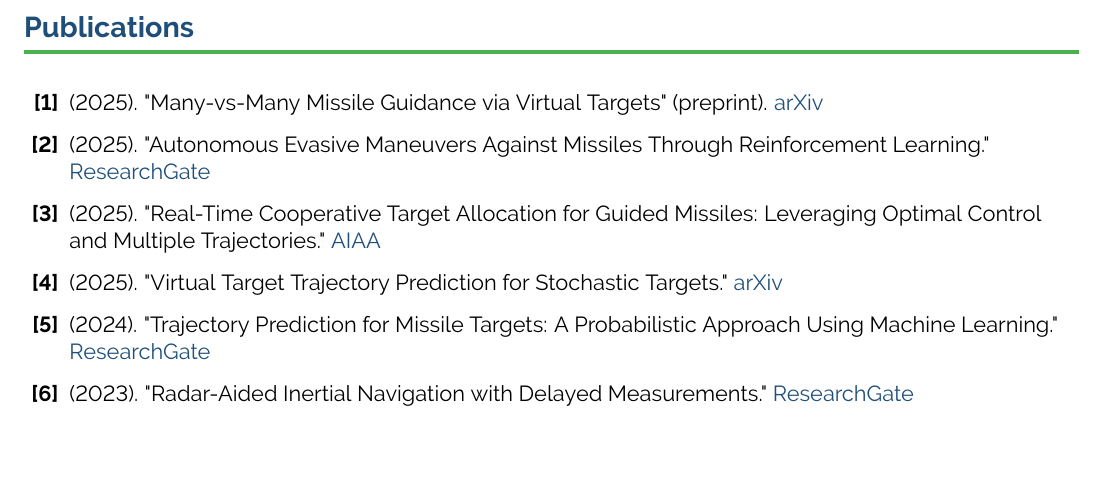
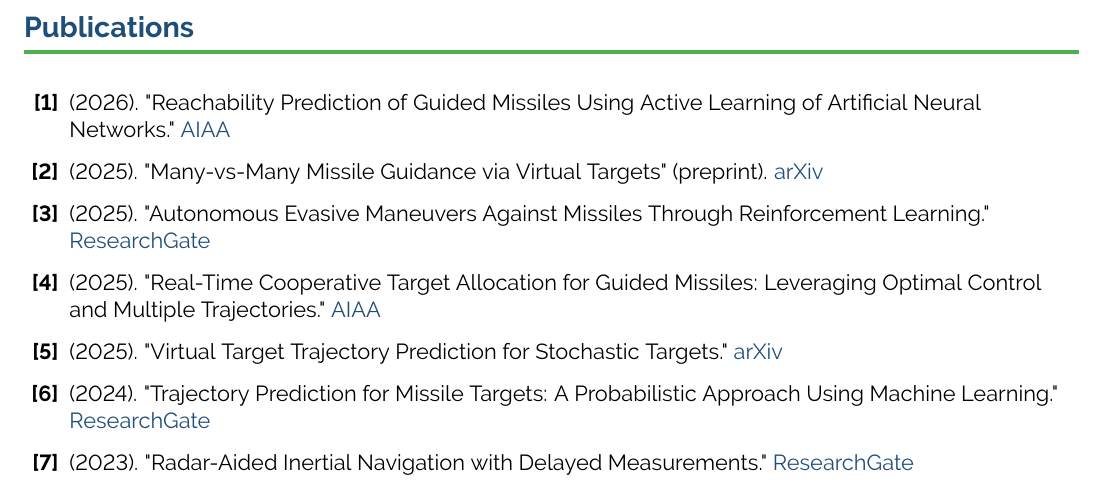
Before and after one commit to schneima1/CV, a LaTeX CV (Resume_en.tex): part of page 3 of 3, cut so that both start at the same text, the shorter picture padded with empty space. Compiled offline with pdfLaTeX.

Commit message:
added paper of Marvin Ehrenfeld

```diff
--- a/Resume_en.tex
+++ b/Resume_en.tex
@@ -221,6 +221,8 @@ Version Control Systems (Git), Cloud Computing, Deep Learning Frameworks (PyTorc
 \sectiontitle{Publications}
 
 \begin{enumerate}[label=\textbf{[\arabic*]}, leftmargin=0.8cm, itemsep=3pt]
+
+    \item (2026). "Reachability Prediction of Guided Missiles Using Active Learning of Artificial Neural Networks." \href{https://arc.aiaa.org/doi/abs/10.2514/6.2026-2166}{AIAA}
     \item (2025). "Many-vs-Many Missile Guidance via Virtual Targets" (preprint). \href{https://arxiv.org/abs/2511.02526}{arXiv}
 
     \item (2025). "Autonomous Evasive Maneuvers Against Missiles Through Reinforcement Learning." \href{https://www.researchgate.net/publication/387995943_Autonomous_Evasive_Maneuvers_against_Missiles_through_Reinforcement_Learning}{ResearchGate}
```
